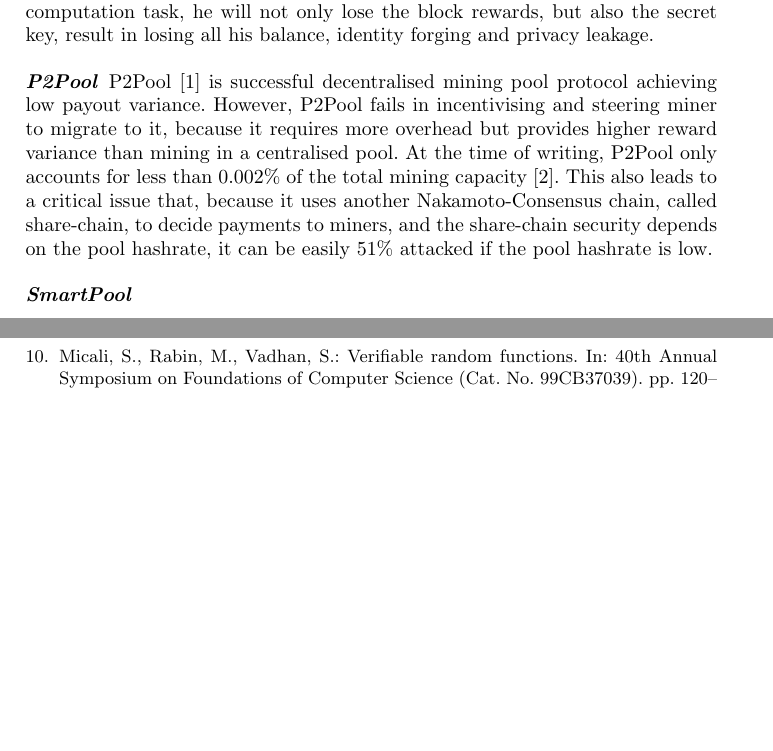
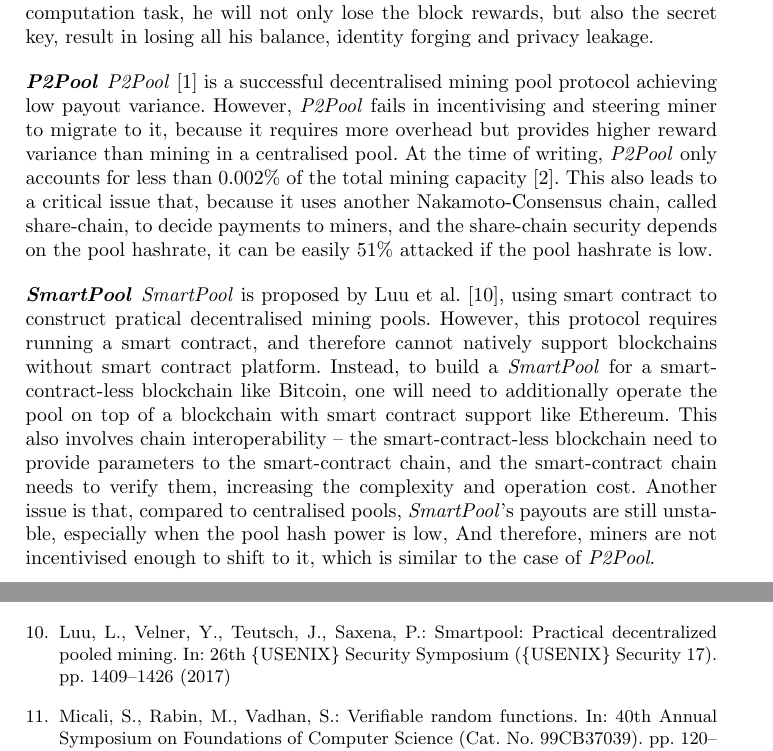
Before and after one commit to DEX-ware/vrf-mining, a LaTeX paper (paper/main.tex, which reads paper/sections/6related-work.tex): two parts of pages 7 and 9 of 9 before the commit and two parts of pages 7 and 9 of 10 after it, joined at a grey line, cut so that both start at the same text, the shorter picture padded with empty space. Compiled offline with pdfLaTeX.

Commit message:
more on smartpool

```diff
--- a/paper/sections/6related-work.tex
+++ b/paper/sections/6related-work.tex
@@ -10,23 +10,29 @@
 \TODO{flaws}
 Moreover, our protocol in fact construct a stronger version of their \textit{Strongly nonoutsourceable puzzles} if integrated with zero-knowledge transformation as in their protocol, because if the pool manager outsources the computation task, he will not only lose the block rewards, but also the secret key, result in losing all his balance, identity forging and privacy leakage.
 
-% P2Pool
+
 \paragraph{\textbf{P2Pool}}
-P2Pool~\cite{p2pool} is successful decentralised mining pool protocol achieving low payout variance.
-However, P2Pool fails in incentivising and steering miner to migrate to it, because it requires more overhead but provides higher reward variance than mining in a centralised pool.
-At the time of writing, P2Pool only accounts for less than 0.002\% of the total mining capacity~\cite{p2pool-stats}.
+\textit{P2Pool}~\cite{p2pool} is a successful decentralised mining pool protocol achieving low payout variance.
+However, \textit{P2Pool} fails in incentivising and steering miner to migrate to it, because it requires more overhead but provides higher reward variance than mining in a centralised pool.
+At the time of writing, \textit{P2Pool} only accounts for less than 0.002\% of the total mining capacity~\cite{p2pool-stats}.
 This also leads to a critical issue that, because it uses another Nakamoto-Consensus chain, called share-chain, to decide payments to miners, and the share-chain security depends on the pool hashrate, it can be easily 51\% attacked if the pool hashrate is low.
 
 
 \paragraph{\textbf{SmartPool}}
-% SmartPool: Practical Decentralized Pooled Mining
-% https://www.usenix.org/system/files/conference/usenixsecurity17/sec17-luu.pdf
+\textit{SmartPool} is proposed by Luu et al.~\cite{luu2017smartpool}, using smart contract to construct pratical decentralised mining pools.
+However, this protocol requires running a smart contract, and therefore cannot natively support blockchains without smart contract platform.
+Instead, to build a \textit{SmartPool} for a smart-contract-less blockchain like Bitcoin, one will need to additionally operate the pool on top of a blockchain with smart contract support like Ethereum.
+This also involves chain interoperability -- the smart-contract-less blockchain need to provide parameters to the smart-contract chain, and the smart-contract chain needs to verify them, increasing the complexity and operation cost.
+Another issue is that, compared to centralised pools, \textit{SmartPool}'s payouts are still unstable, especially when the pool hash power is low,
+And therefore, miners are not incentivised enough to shift to it, which is similar to the case of \textit{P2Pool}.
+
 
 \paragraph{\textbf{Adaptive Retaliation Strategies}}
 Kwon et al.~\cite{kwon2019eye} proves that in a Repeated FAW\cite{courtois2014subversive,rosenfeld2011analysis}-BWH\cite{kwon2017selfish} Game, a larger pool can make profit whereas a smaller pool suffers a loss, which will undoubtedly increase the centralisation level of Bitcoin.
 They then bring up \textit{Adaptive Retaliation Strategies} (\textit{ARS}) to make FAW attack and BWH attack unprofitable, so as to discentivise rational pools in conducting such attacks.
 However, \textit{ARS} increases the operation cost for a pool manager, because he needs to plant moles to other pools, calculate on the models and detect opponents' attacks.
 Moreover, in \textit{ARS}, a large pool with enough budget can still perform sabotage attack to drain small pools fund and force them to quit the market, leveling up the centralisation.
+
 
 \paragraph{\textbf{2P-PoW}}
 Eyal and Sirer~\cite{2P-PoW} propose \textit{Two Phase Proof of Work} (\textit{2P-PoW}) for smooth transition to large pool disincentivisation, by dividing PoW into phase 1 as same as the original minig and phase 2 requiring a secret key.
```
Also changed, not shown: paper/refs.bib (+8 -0 lines), paper/sections/6related-work.tex (1 more changed lines).
